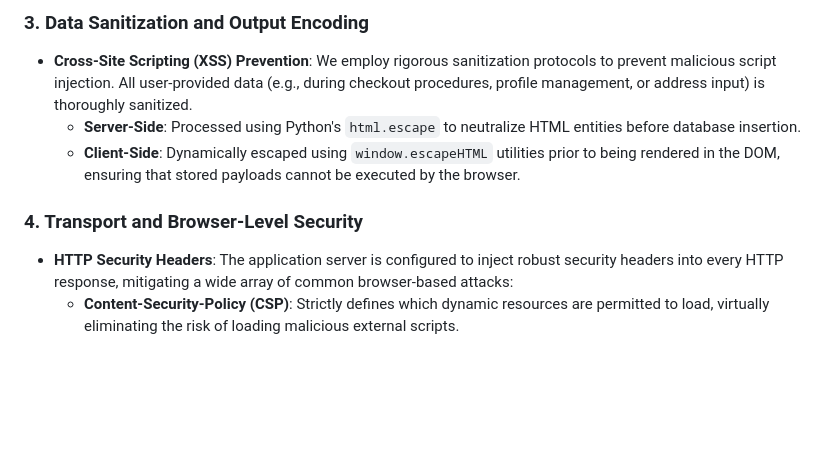
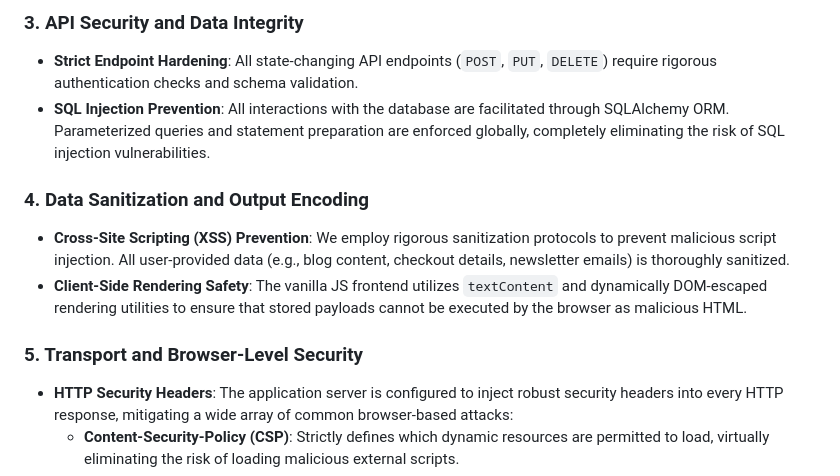
Before and after one commit to Harshil-18-byte/Boojee, a Markdown page: SECURITY.md, the part around one of its changes. Drawn GitHub-style; blank space fills up the shorter version.

```diff
--- a/SECURITY.md
+++ b/SECURITY.md
@@ -48,10 +43,13 @@ The Boojee Cafe platform employs a defense-in-depth strategy, integrating multip
 
-### 3. Data Sanitization and Output Encoding
-- **Cross-Site Scripting (XSS) Prevention**: We employ rigorous sanitization protocols to prevent malicious script injection. All user-provided data (e.g., during checkout procedures, profile management, or address input) is thoroughly sanitized.
-  - **Server-Side**: Processed using Python's `html.escape` to neutralize HTML entities before database insertion.
-  - **Client-Side**: Dynamically escaped using `window.escapeHTML` utilities prior to being rendered in the DOM, ensuring that stored payloads cannot be executed by the browser.
+### 3. API Security and Data Integrity
+- **Strict Endpoint Hardening**: All state-changing API endpoints (`POST`, `PUT`, `DELETE`) require rigorous authentication checks and schema validation.
+- **SQL Injection Prevention**: All interactions with the database are facilitated through SQLAlchemy ORM. Parameterized queries and statement preparation are enforced globally, completely eliminating the risk of SQL injection vulnerabilities.
 
-### 4. Transport and Browser-Level Security
+### 4. Data Sanitization and Output Encoding
+- **Cross-Site Scripting (XSS) Prevention**: We employ rigorous sanitization protocols to prevent malicious script injection. All user-provided data (e.g., blog content, checkout details, newsletter emails) is thoroughly sanitized.
+- **Client-Side Rendering Safety**: The vanilla JS frontend utilizes `textContent` and dynamically DOM-escaped rendering utilities to ensure that stored payloads cannot be executed by the browser as malicious HTML.
+
+### 5. Transport and Browser-Level Security
 - **HTTP Security Headers**: The application server is configured to inject robust security headers into every HTTP response, mitigating a wide array of common browser-based attacks:
   - **Content-Security-Policy (CSP)**: Strictly defines which dynamic resources are permitted to load, virtually eliminating the risk of loading malicious external scripts.
   - **Strict-Transport-Security (HSTS)**: Forces all client connections to occur over secure HTTPS, preventing Man-in-the-Middle (MitM) protocol downgrade attacks.
```
Also changed, not shown: other parts of SECURITY.md (+11 -16 lines).
